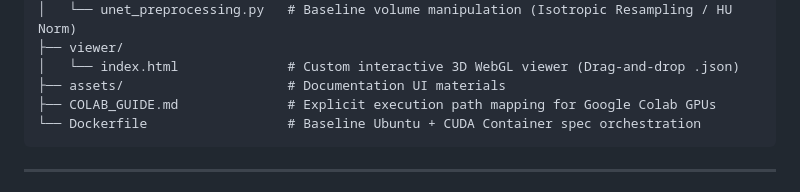
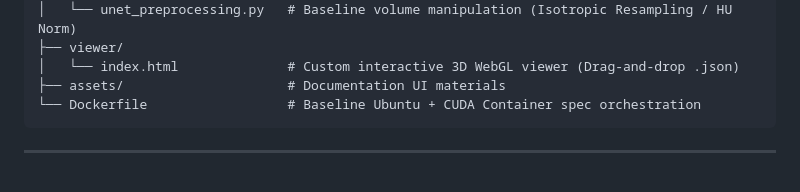
Before and after one commit to SarvagyaGupta-19/CBCT-Tooth-Segmentation-Pipeline, a Markdown page: README.md, the part around the change. Rendered like a GitHub page.

Commit message:
Update: Documentation

````diff
--- a/README.md
+++ b/README.md
@@ -45,7 +45,6 @@ cbct_seg/
 ├── viewer/
 │   └── index.html              # Custom interactive 3D WebGL viewer (Drag-and-drop .json)
 ├── assets/                     # Documentation UI materials
-├── COLAB_GUIDE.md              # Explicit execution path mapping for Google Colab GPUs
 └── Dockerfile                  # Baseline Ubuntu + CUDA Container spec orchestration
 ```
 
````
